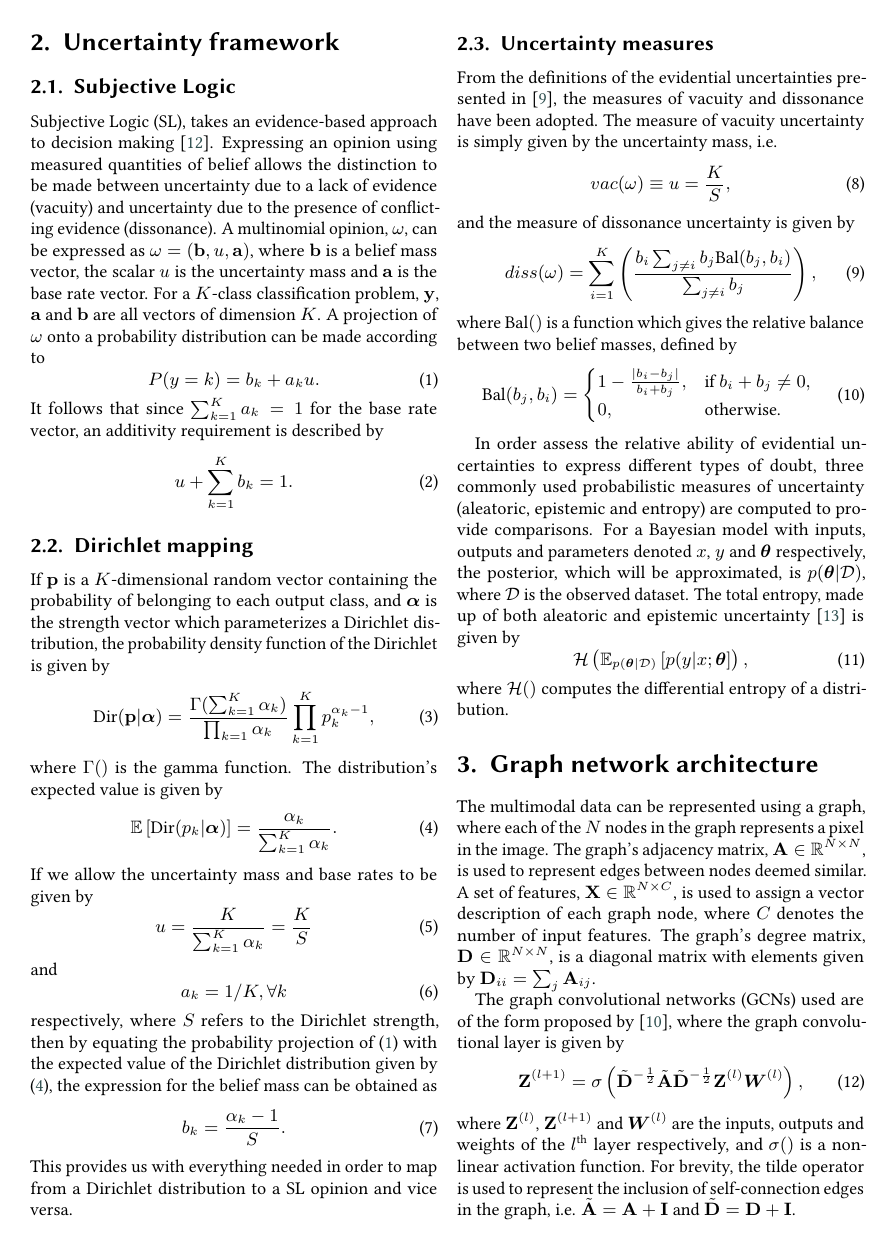
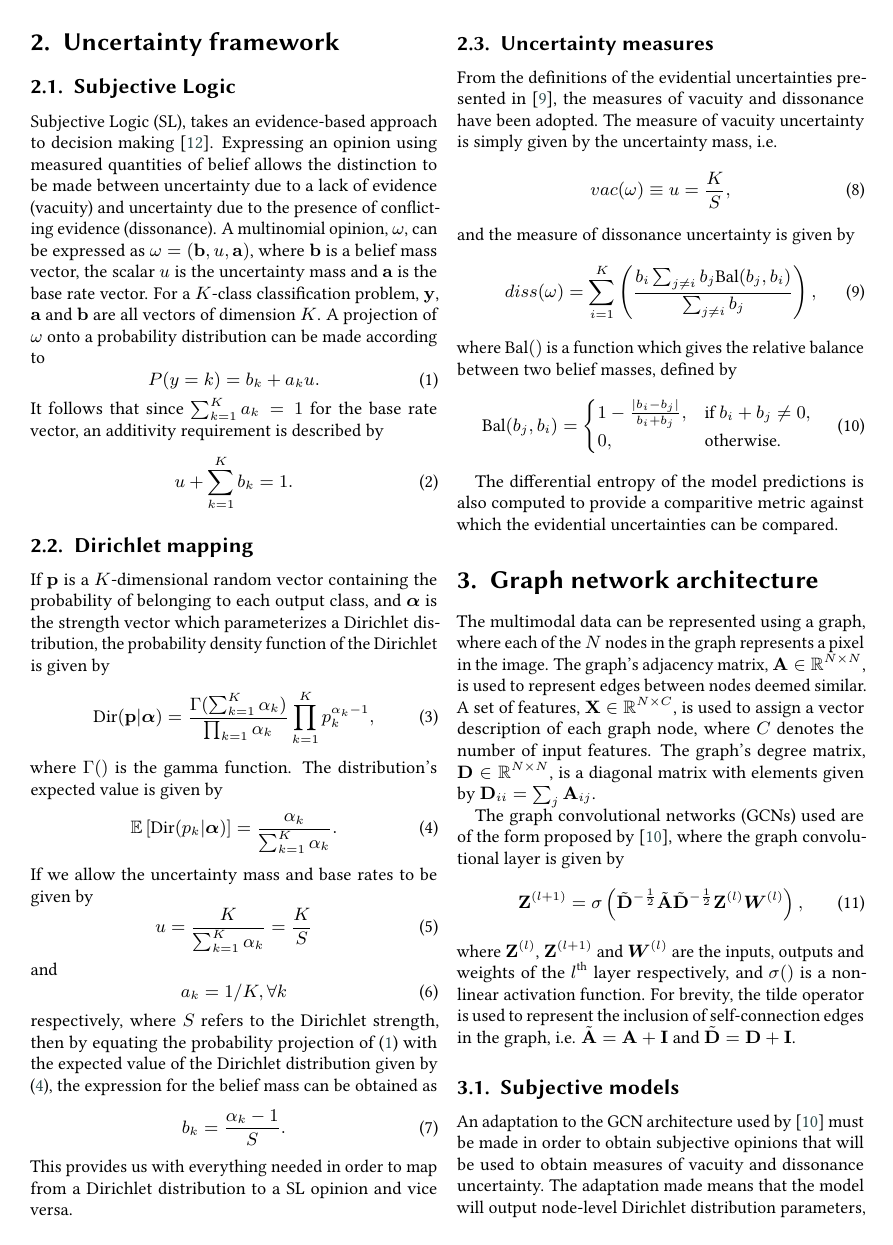
Before and after one commit to iainrolland/uncertainty_graph, a LaTeX document (latex/CEUR/paper.tex): page 2 of 6. Compiled offline with pdfLaTeX; a LaTeX package or settings file that is missing is left out.

Commit message:
Wed evening save

```diff
--- a/latex/CEUR/paper.tex
+++ b/latex/CEUR/paper.tex
@@ -166,13 +166,13 @@ where $\textrm{Bal}()$ is a function which gives the relative balance between tw
     0,&\text{otherwise.}\end{cases}
 \end{equation}
 
-In order assess the relative ability of evidential uncertainties to express different types of doubt, three commonly used probabilistic measures of uncertainty (aleatoric, epistemic and entropy) are computed to provide comparisons.
-For a Bayesian model with inputs, outputs and parameters denoted $x$, $y$ and $\boldsymbol{\theta}$ respectively, the posterior, which will be approximated, is $p(\boldsymbol{\theta}\vert\mathcal{D})$, where $\mathcal{D}$ is the observed dataset.
-The total entropy, made up of both aleatoric and epistemic uncertainty \cite{Depeweg2018} is given by
-\begin{equation}
-    \mathcal{H}\left(\mathbb{E}_{p(\boldsymbol{\theta}\vert \mathcal{D})}\left[p(y\vert x;\boldsymbol{\theta}\right]\right),
-\end{equation}
-where $\mathcal{H}()$ computes the differential entropy of a distribution.
+The differential entropy of the model predictions is also computed to provide a comparitive metric against which the evidential uncertainties can be compared.
+% For a Bayesian model with inputs, outputs and parameters denoted $x$, $y$ and $\boldsymbol{\theta}$ respectively, the posterior, which will be approximated, is $p(\boldsymbol{\theta}\vert\mathcal{D})$, where $\mathcal{D}$ is the observed dataset.
+% The total entropy, made up of both aleatoric and epistemic uncertainty \cite{Depeweg2018} is given by
+% \begin{equation}
+%     \mathcal{H}\left(\mathbb{E}_{p(\boldsymbol{\theta}\vert \mathcal{D})}\left[p(y\vert x;\boldsymbol{\theta}\right]\right),
+% \end{equation}
+% where $\mathcal{H}()$ computes the differential entropy of a distribution.
 % Aleatoric uncertainty, which accounts for noise inherent to the data observations \cite{Kendall2017}, is given by
 % \begin{equation}
 %     \mathbb{E}_{p\left(\boldsymbol{\theta}\vert \mathcal{D}\right)}\left[\mathcal{H}(p(y\vert x; \boldsymbol{\theta}))\right].
```
Also changed, not shown: latex/CEUR/paper.tex (14 more changed lines).
